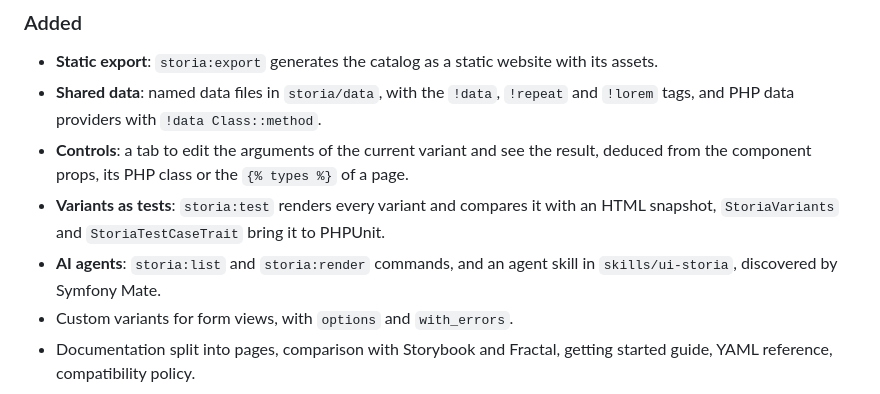
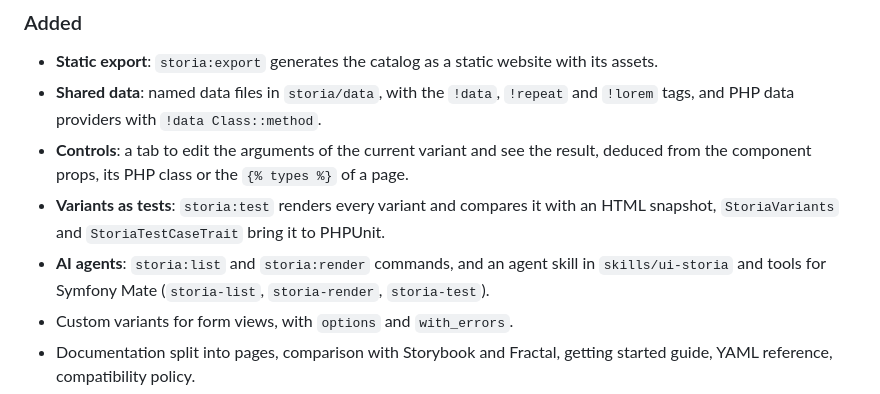
Before and after one commit to IQ2i/storia-bundle, a Markdown page: CHANGELOG.md, the part around the change. Rendered like a GitHub page.

Commit message:
docs: Mention the Mate tools in the changelog

```diff
--- a/CHANGELOG.md
+++ b/CHANGELOG.md
@@ -18,7 +18,7 @@ The format follows [Keep a Changelog](https://keepachangelog.com/en/1.1.0/) and
 - **Shared data**: named data files in `storia/data`, with the `!data`, `!repeat` and `!lorem` tags, and PHP data providers with `!data Class::method`.
 - **Controls**: a tab to edit the arguments of the current variant and see the result, deduced from the component props, its PHP class or the `{% types %}` of a page.
 - **Variants as tests**: `storia:test` renders every variant and compares it with an HTML snapshot, `StoriaVariants` and `StoriaTestCaseTrait` bring it to PHPUnit.
-- **AI agents**: `storia:list` and `storia:render` commands, and an agent skill in `skills/ui-storia`, discovered by Symfony Mate.
+- **AI agents**: `storia:list` and `storia:render` commands, and an agent skill in `skills/ui-storia` and tools for Symfony Mate (`storia-list`, `storia-render`, `storia-test`).
 - Custom variants for form views, with `options` and `with_errors`.
 - Documentation split into pages, comparison with Storybook and Fractal, getting started guide, YAML reference, compatibility policy.
 - Public demo built from the test application.
```
